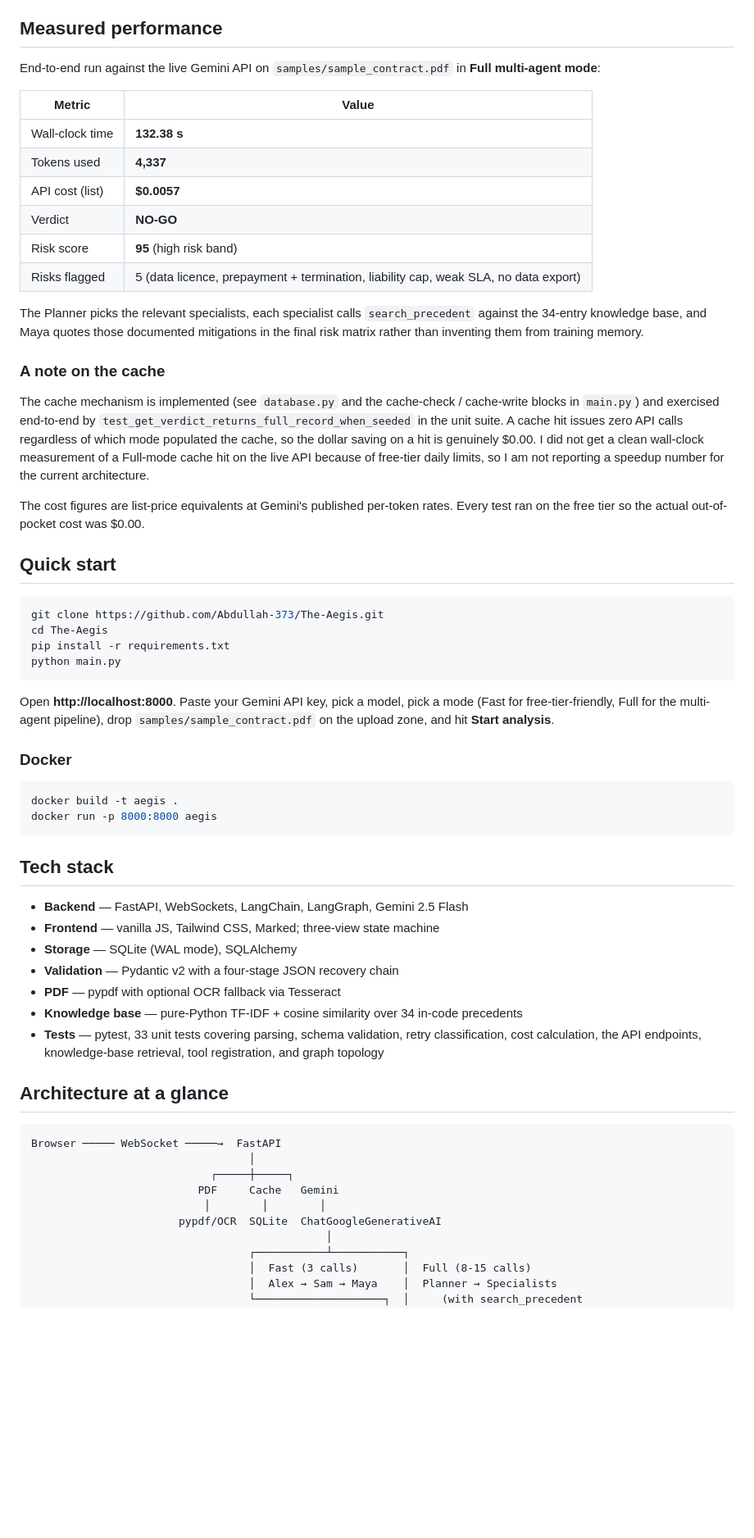
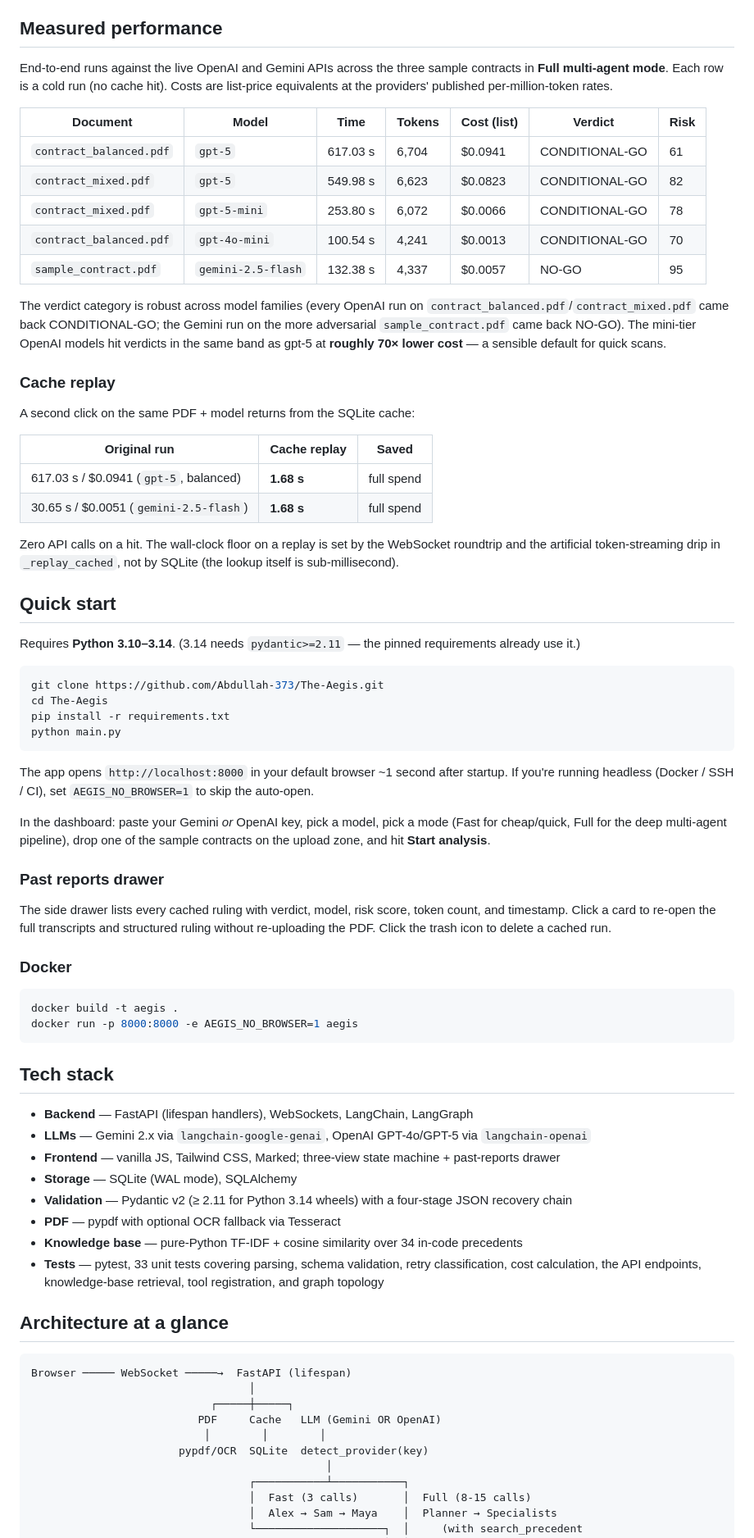
Before and after one commit to Abdullah-373/The-Aegis, a Markdown page: README.md, the part around one of its changes. Shown at 82% size. GitHub-like rendering; blank space fills up the shorter version.

````diff
--- a/README.md
+++ b/README.md
@@ -60,26 +72,32 @@ When a specialist calls the tool, the top-4 matches come back as a JSON list wit
 
 ## Measured performance
 
-End-to-end run against the live Gemini API on `samples/sample_contract.pdf` in **Full multi-agent mode**:
+End-to-end runs against the live OpenAI and Gemini APIs across the three sample contracts in **Full multi-agent mode**. Each row is a cold run (no cache hit). Costs are list-price equivalents at the providers' published per-million-token rates.
 
-| Metric              | Value                                       |
-|---------------------|---------------------------------------------|
-| Wall-clock time     | **132.38 s**                                |
-| Tokens used         | **4,337**                                   |
-| API cost (list)     | **$0.0057**                                 |
-| Verdict             | **NO-GO**                                   |
-| Risk score          | **95** (high risk band)                     |
-| Risks flagged       | 5 (data licence, prepayment + termination, liability cap, weak SLA, no data export) |
+| Document               | Model              | Time     | Tokens | Cost (list) | Verdict          | Risk |
+|------------------------|--------------------|----------|--------|-------------|------------------|------|
+| `contract_balanced.pdf`  | `gpt-5`              | 617.03 s | 6,704  | $0.0941     | CONDITIONAL-GO   | 61   |
+| `contract_mixed.pdf`     | `gpt-5`              | 549.98 s | 6,623  | $0.0823     | CONDITIONAL-GO   | 82   |
+| `contract_mixed.pdf`     | `gpt-5-mini`         | 253.80 s | 6,072  | $0.0066     | CONDITIONAL-GO   | 78   |
+| `contract_balanced.pdf`  | `gpt-4o-mini`        | 100.54 s | 4,241  | $0.0013     | CONDITIONAL-GO   | 70   |
+| `sample_contract.pdf`    | `gemini-2.5-flash`   | 132.38 s | 4,337  | $0.0057     | NO-GO            | 95   |
 
-The Planner picks the relevant specialists, each specialist calls `search_precedent` against the 34-entry knowledge base, and Maya quotes those documented mitigations in the final risk matrix rather than inventing them from training memory.
+The verdict category is robust across model families (every OpenAI run on `contract_balanced.pdf`/`contract_mixed.pdf` came back CONDITIONAL-GO; the Gemini run on the more adversarial `sample_contract.pdf` came back NO-GO). The mini-tier OpenAI models hit verdicts in the same band as gpt-5 at **roughly 70× lower cost** — a sensible default for quick scans.
 
-### A note on the cache
+### Cache replay
 
-The cache mechanism is implemented (see `database.py` and the cache-check / cache-write blocks in `main.py`) and exercised end-to-end by `test_get_verdict_returns_full_record_when_seeded` in the unit suite. A cache hit issues zero API calls regardless of which mode populated the cache, so the dollar saving on a hit is genuinely $0.00. I did not get a clean wall-clock measurement of a Full-mode cache hit on the live API because of free-tier daily limits, so I am not reporting a speedup number for the current architecture.
+A second click on the same PDF + model returns from the SQLite cache:
 
-The cost figures are list-price equivalents at Gemini's published per-token rates. Every test ran on the free tier so the actual out-of-pocket cost was $0.00.
+| Original run                                | Cache replay | Saved      |
+|---------------------------------------------|--------------|------------|
+| 617.03 s / $0.0941 (`gpt-5`, balanced)      | **1.68 s**   | full spend |
+| 30.65 s / $0.0051 (`gemini-2.5-flash`)      | **1.68 s**   | full spend |
+
+Zero API calls on a hit. The wall-clock floor on a replay is set by the WebSocket roundtrip and the artificial token-streaming drip in `_replay_cached`, not by SQLite (the lookup itself is sub-millisecond).
 
 ## Quick start
+
+Requires **Python 3.10–3.14**. (3.14 needs `pydantic>=2.11` — the pinned requirements already use it.)
 
 ```bash
 git clone https://github.com/Abdullah-373/The-Aegis.git
@@ -88,21 +106,28 @@ pip install -r requirements.txt
 python main.py
 ```
 
-Open **http://localhost:8000**. Paste your Gemini API key, pick a model, pick a mode (Fast for free-tier-friendly, Full for the multi-agent pipeline), drop `samples/sample_contract.pdf` on the upload zone, and hit **Start analysis**.
+The app opens `http://localhost:8000` in your default browser ~1 second after startup. If you're running headless (Docker / SSH / CI), set `AEGIS_NO_BROWSER=1` to skip the auto-open.
+
+In the dashboard: paste your Gemini *or* OpenAI key, pick a model, pick a mode (Fast for cheap/quick, Full for the deep multi-agent pipeline), drop one of the sample contracts on the upload zone, and hit **Start analysis**.
+
+### Past reports drawer
+
+The side drawer lists every cached ruling with verdict, model, risk score, token count, and timestamp. Click a card to re-open the full transcripts and structured ruling without re-uploading the PDF. Click the trash icon to delete a cached run.
 
 ### Docker
 
 ```bash
 docker build -t aegis .
-docker run -p 8000:8000 aegis
+docker run -p 8000:8000 -e AEGIS_NO_BROWSER=1 aegis
 ```
 
 ## Tech stack
 
-- **Backend** — FastAPI, WebSockets, LangChain, LangGraph, Gemini 2.5 Flash
-- **Frontend** — vanilla JS, Tailwind CSS, Marked; three-view state machine
+- **Backend** — FastAPI (lifespan handlers), WebSockets, LangChain, LangGraph
+- **LLMs** — Gemini 2.x via `langchain-google-genai`, OpenAI GPT-4o/GPT-5 via `langchain-openai`
+- **Frontend** — vanilla JS, Tailwind CSS, Marked; three-view state machine + past-reports drawer
 - **Storage** — SQLite (WAL mode), SQLAlchemy
-- **Validation** — Pydantic v2 with a four-stage JSON recovery chain
+- **Validation** — Pydantic v2 (≥ 2.11 for Python 3.14 wheels) with a four-stage JSON recovery chain
 - **PDF** — pypdf with optional OCR fallback via Tesseract
 - **Knowledge base** — pure-Python TF-IDF + cosine similarity over 34 in-code precedents
 - **Tests** — pytest, 33 unit tests covering parsing, schema validation, retry classification, cost calculation, the API endpoints, knowledge-base retrieval, tool registration, and graph topology
@@ -110,12 +135,12 @@ docker run -p 8000:8000 aegis
 ## Architecture at a glance
 
 ```
-Browser ───── WebSocket ─────→  FastAPI
+Browser ───── WebSocket ─────→  FastAPI (lifespan)
                                   │
                             ┌─────┼─────┐
-                          PDF     Cache   Gemini
+                          PDF     Cache   LLM (Gemini OR OpenAI)
                            │        │        │
-                       pypdf/OCR  SQLite  ChatGoogleGenerativeAI
+                       pypdf/OCR  SQLite  detect_provider(key)
                                               │
                                   ┌───────────┴───────────┐
                                   │  Fast (3 calls)       │  Full (8-15 calls)
````
Also changed, not shown: other parts of README.md (+30 -12 lines).
